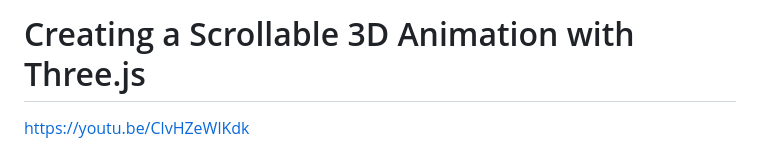
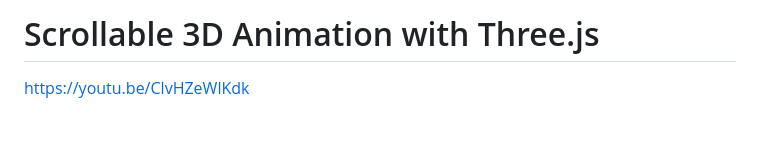
Before and after one commit to AhzamRasul/3DPortfolio_Threejs, a Markdown page: README.md, the part around the change. GitHub-like rendering; blank space fills up the shorter version.

```diff
--- a/README.md
+++ b/README.md
@@ -1,4 +1,4 @@
-Creating a Scrollable 3D Animation with Three.js
+Scrollable 3D Animation with Three.js
 =====================================================
 
 https://youtu.be/ClvHZeWlKdk
```
